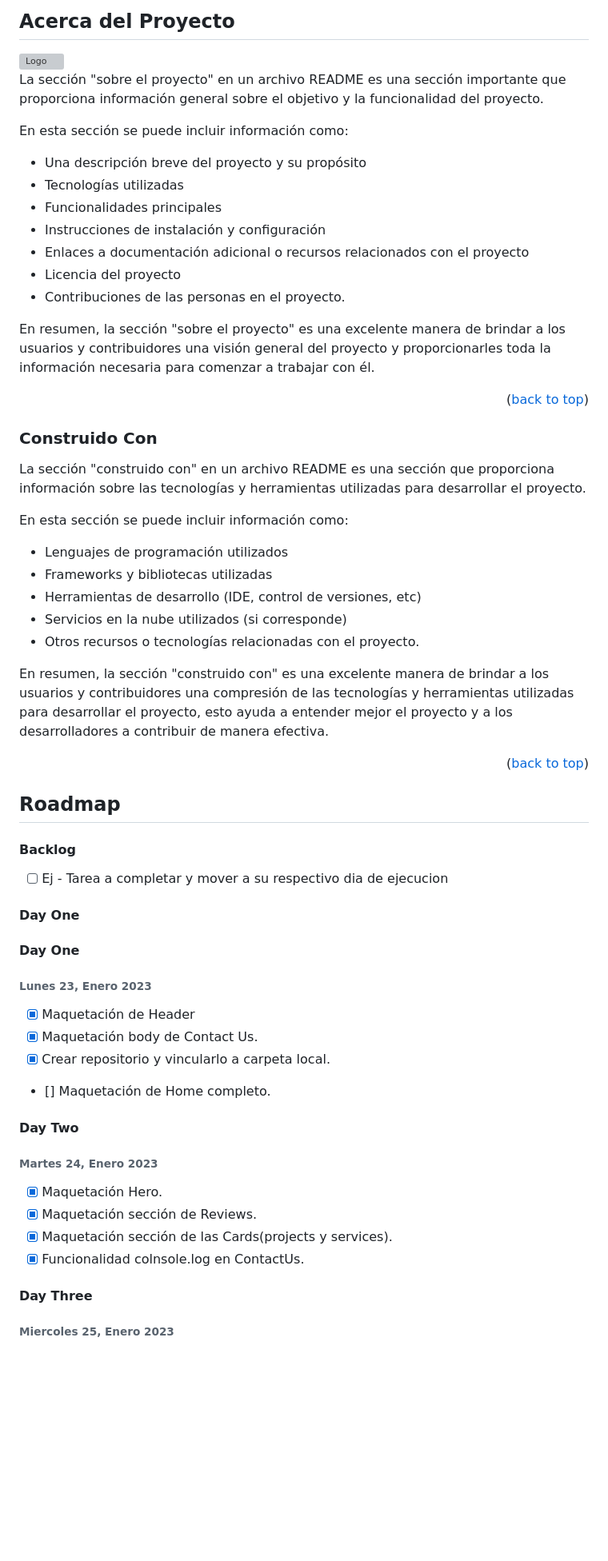
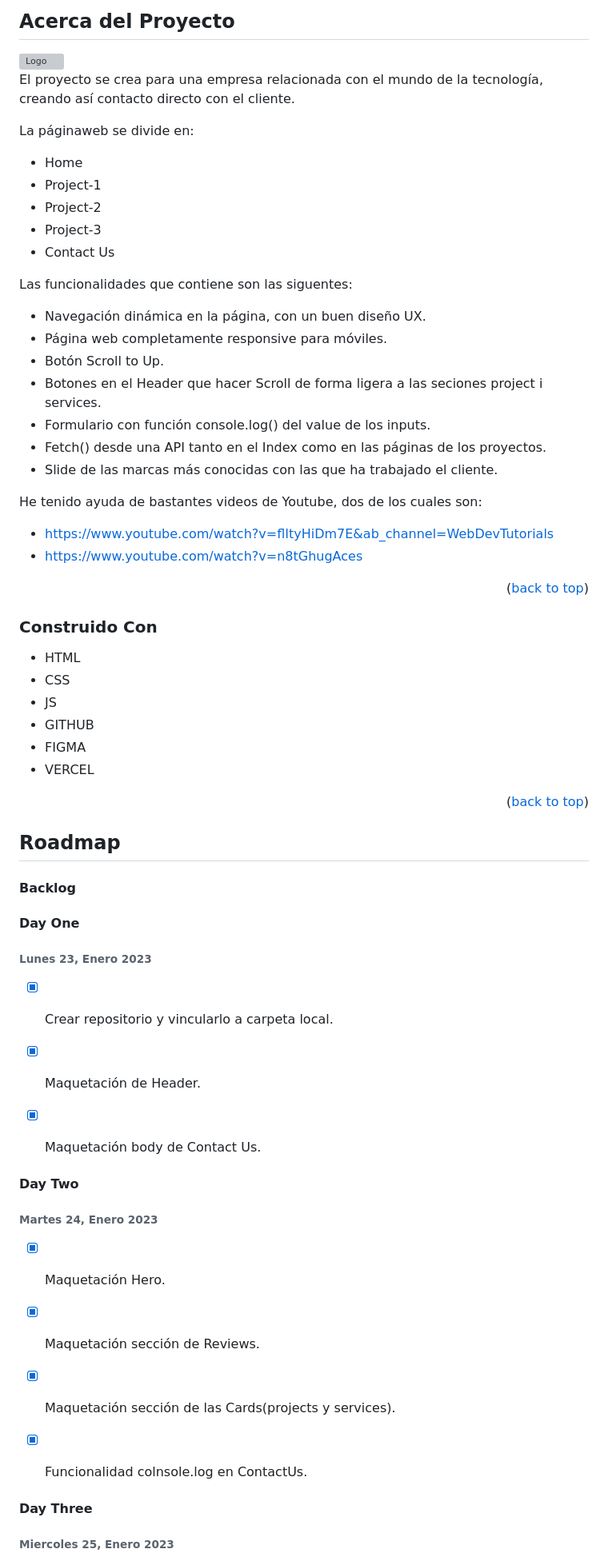
Before and after one commit to Dweina1920/midterm-ironhack, a Markdown page: README.md, the part around the change printed below. Shown: that part at 80% size. Rendered like a GitHub page; blank space fills up the shorter version; grey boxes are pictures that could not be loaded.

```diff
--- a/README.md
+++ b/README.md
@@ -64,35 +64,41 @@ Tener un archivo README.md bien estructurado y bien documentado también puede s
 
 <img src="./resources/readMe/screenshot.png" alt="Logo" width="100%" height="50%">
 
-La sección "sobre el proyecto" en un archivo README es una sección importante que proporciona información general sobre el objetivo y la funcionalidad del proyecto.
+El proyecto se crea para una empresa relacionada con el mundo de la tecnología, creando así contacto directo con el cliente.
 
-En esta sección se puede incluir información como:
+La páginaweb se divide en:
+  - Home
+  - Project-1
+  - Project-2
+  - Project-3
+  - Contact Us
 
-- Una descripción breve del proyecto y su propósito
-- Tecnologías utilizadas
-- Funcionalidades principales
-- Instrucciones de instalación y configuración
-- Enlaces a documentación adicional o recursos relacionados con el proyecto
-- Licencia del proyecto
-- Contribuciones de las personas en el proyecto.
+Las funcionalidades que contiene son las siguentes:
+  - Navegación dinámica en la página, con un buen diseño UX.
+  - Página web completamente responsive para móviles.
+  - Botón Scroll to Up.
+  - Botones en el Header que hacer Scroll de forma ligera a las seciones project i services.
+  - Formulario con función console.log() del value de los inputs.
+  - Fetch() desde una API tanto en el Index como en las páginas de los proyectos.
+  - Slide de las marcas más conocidas con las que ha trabajado el cliente.
 
-En resumen, la sección "sobre el proyecto" es una excelente manera de brindar a los usuarios y contribuidores una visión general del proyecto y proporcionarles toda la información necesaria para comenzar a trabajar con él.
+  He tenido ayuda de bastantes videos de Youtube, dos de los cuales son:
+  - https://www.youtube.com/watch?v=flItyHiDm7E&ab_channel=WebDevTutorials
+  - https://www.youtube.com/watch?v=n8tGhugAces
+
+
 
 <p align="right">(<a href="#readme-top">back to top</a>)</p>
 
 ### Construido Con
 
-La sección "construido con" en un archivo README es una sección que proporciona información sobre las tecnologías y herramientas utilizadas para desarrollar el proyecto.
+- HTML
+- CSS
+- JS
+- GITHUB
+- FIGMA
+- VERCEL
 
-En esta sección se puede incluir información como:
-
-- Lenguajes de programación utilizados
-- Frameworks y bibliotecas utilizadas
-- Herramientas de desarrollo (IDE, control de versiones, etc)
-- Servicios en la nube utilizados (si corresponde)
-- Otros recursos o tecnologías relacionadas con el proyecto.
-
-En resumen, la sección "construido con" es una excelente manera de brindar a los usuarios y contribuidores una compresión de las tecnologías y herramientas utilizadas para desarrollar el proyecto, esto ayuda a entender mejor el proyecto y a los desarrolladores a contribuir de manera efectiva.
 
 <p align="right">(<a href="#readme-top">back to top</a>)</p>
 
@@ -100,27 +106,25 @@ En resumen, la sección "construido con" es una excelente manera de brindar a lo
 
 #### Backlog
 
-- [ ] Ej - Tarea a completar y mover a su respectivo dia de ejecucion
-
-#### Day One
-
 #### Day One
 
 ###### Lunes 23, Enero 2023
 
-- [x] Maquetación de Header
+- [x] Crear repositorio y vincularlo a carpeta local.
+- [x] Maquetación de Header.
 - [x] Maquetación body de Contact Us.
-- [x] Crear repositorio y vincularlo a carpeta local.
-- [] Maquetación de Home completo.
+
 
 #### Day Two
 
 ###### Martes 24, Enero 2023
+
 - [x] Maquetación Hero.
 - [x] Maquetación sección de Reviews.
 - [x] Maquetación sección de las Cards(projects y services).
 - [x] Funcionalidad colnsole.log en ContactUs.
 
+
 #### Day Three
 
 ###### Miercoles 25, Enero 2023
```
Also changed, not shown: other parts of README.md (+35 -38 lines).
